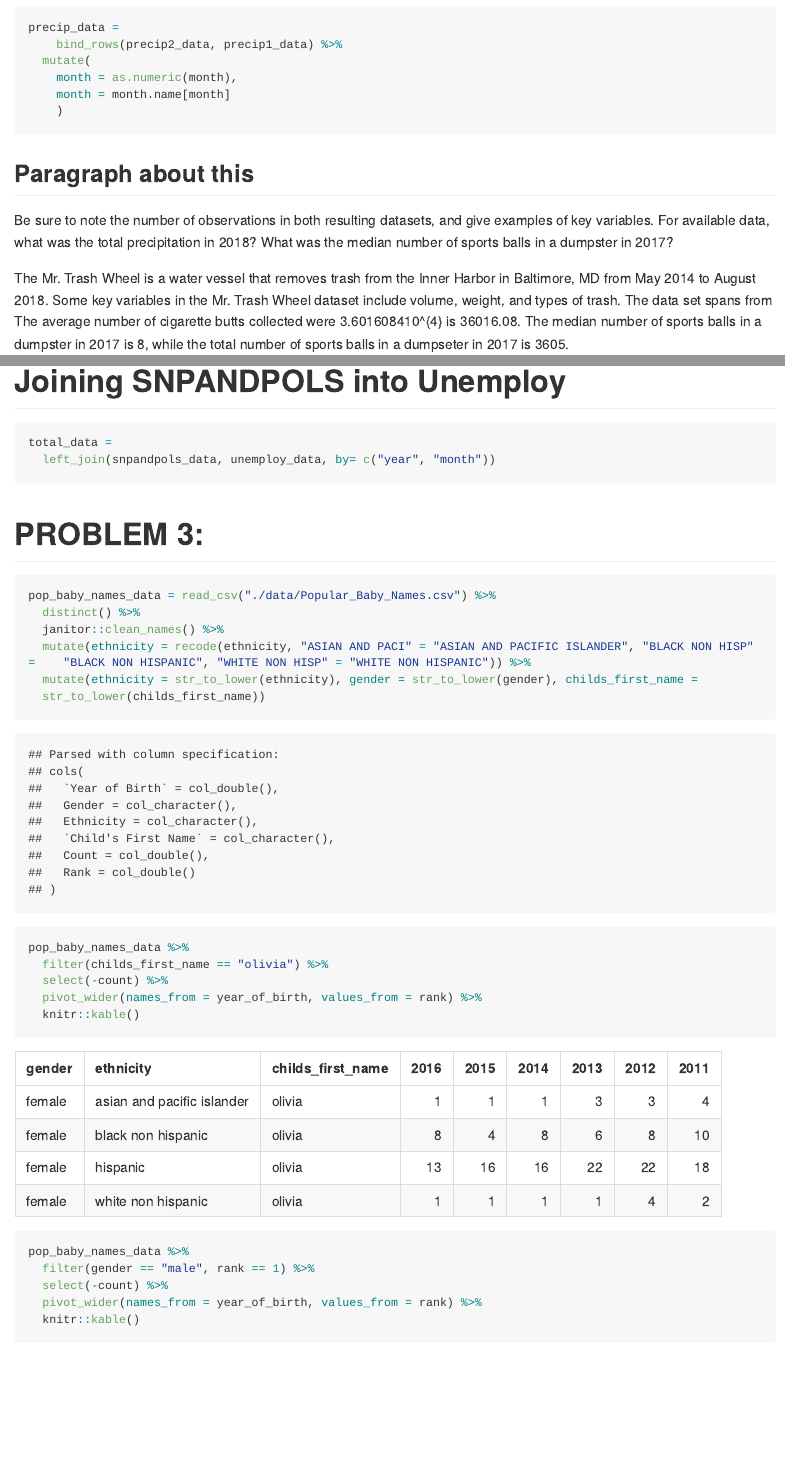
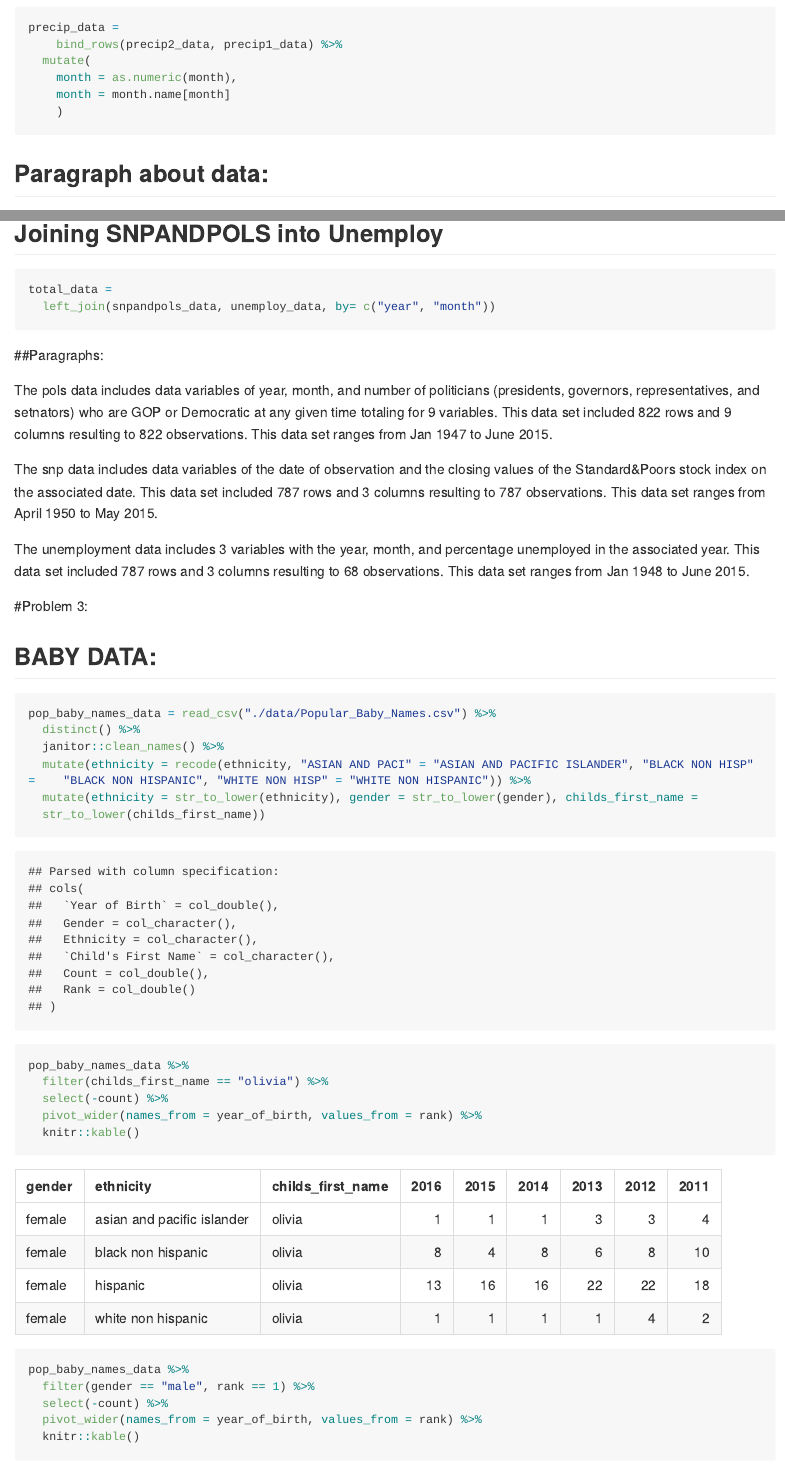
Before and after one commit to unp2000/p8105_hw2_unp2000, an R Markdown document (p8105_hw2_unp2000.Rmd): the page in a window 1100 px wide, from 1430 px down before the commit and from 1370 px down after it, so that both start at the same text, and a second part further down, joined at a grey line. The pictures show the output file p8105_hw2_unp2000.md that the author committed with the source, drawn offline in the style of GitHub; long lines of code are wrapped.

Commit message:
Writing Paragraph for Question 2

````diff
--- a/p8105_hw2_unp2000.Rmd
+++ b/p8105_hw2_unp2000.Rmd
@@ -49,8 +49,6 @@ precip_data =
     )
 ```
 
-## Paragraph about this
-Be sure to note the number of observations in both resulting datasets, and give examples of key variables. For available data, what was the total precipitation in 2018? What was the median number of sports balls in a dumpster in 2017?
-
+## Paragraph about data:
 The Mr. Trash Wheel is a water vessel that removes trash from the Inner Harbor in Baltimore, MD from May 2014 to August 2018. Some key variables in the Mr. Trash Wheel dataset include volume, weight, and types of trash. The data set spans from The average number of cigarette butts collected were `r mean(pull(problem1_data, cigarette_butts))` is 36016.08. The median number of sports balls in a dumpster in 2017 is `r median(pull(problem1_data,sport_balls))`, while the total number of sports balls in a dumpseter in 2017 is `r sum(pull(problem1_data,sport_balls))`.
 
@@ -108,13 +106,23 @@ snpandpols_data =
   left_join(pols_data, snp_data, by = c("year", "month"))
 ```
 
-# Joining SNPANDPOLS into Unemploy
+## Joining SNPANDPOLS into Unemploy
 ```{r}
 total_data =
   left_join(snpandpols_data, unemploy_data, by= c("year", "month"))
 ```
 
-# PROBLEM 3:
+##Paragraphs:
+
+The pols data includes data variables of year, month, and number of politicians (presidents, governors, representatives, and setnators) who are GOP or Democratic at any given time totaling for 9 variables. This data set included `r nrow(pols_data)` rows and `r ncol(pols_data)` columns resulting to 822 observations. This data set ranges from Jan 1947 to June 2015.
+
+The snp data includes data variables of the date of observation and the closing values of the Standard&Poors stock index on the associated date. This data set included `r nrow(snp_data)` rows and `r ncol(snp_data)` columns resulting to 787 observations. This data set ranges from April 1950 to May 2015.
+
+The unemployment data includes 3 variables with the year, month, and percentage unemployed in the associated year. This data set included `r nrow(snp_data)` rows and `r ncol(snp_data)` columns resulting to 68 observations. This data set ranges from Jan 1948 to June 2015.
+
+#Problem 3:
+
+## BABY DATA:
 ```{r}
 pop_baby_names_data = read_csv("./data/Popular_Baby_Names.csv") %>%
   distinct() %>%
````
Also changed, not shown: p8105_hw2_unp2000.md, p8105_hw2_unp2000.Rmd (14 more changed lines).
